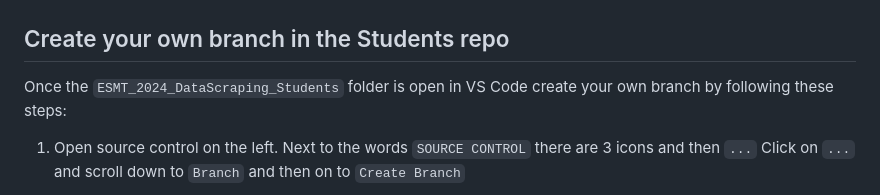
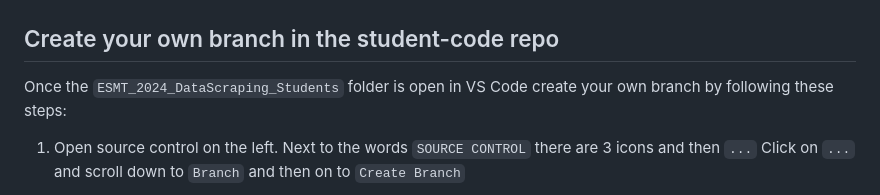
Before and after one commit to shadzic/ESMT_2024_DataScraping_Students, a Markdown page: README.md, the part around the change. GitHub-like rendering.

```diff
--- a/README.md
+++ b/README.md
@@ -65,7 +65,7 @@ As an alternative, you can simply open a Terminal windows in the directory you w
 <div style="page-break-after: always; break-after: page;"></div>
 
 
-## Create your own branch in the Students repo
+## Create your own branch in the student-code repo
 
 Once the `ESMT_2024_DataScraping_Students` folder is open in
 VS Code create your own branch by following these steps:
```
